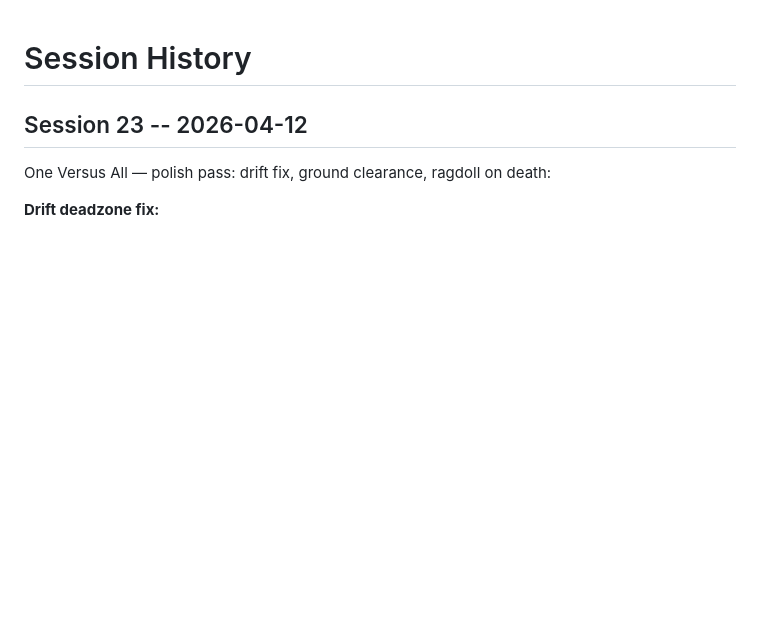
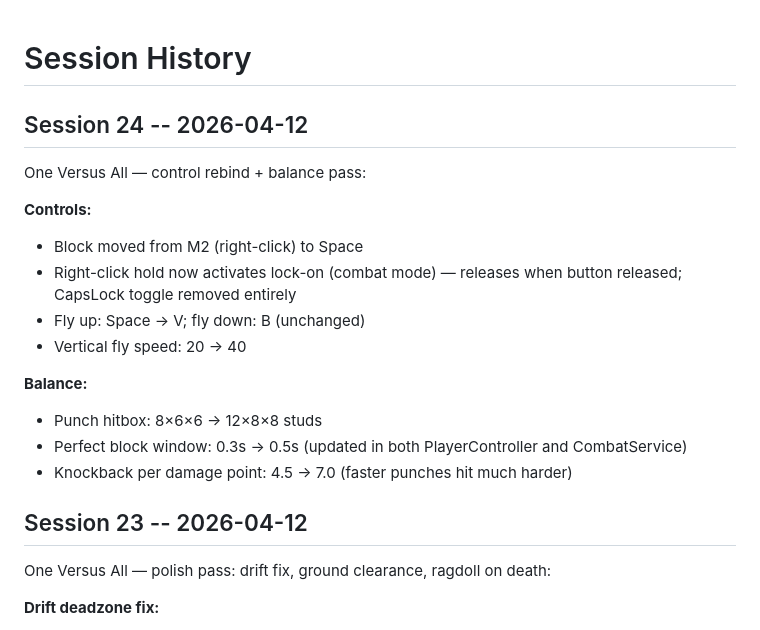
Before and after one commit to Geoff-55/ClaudeCreator, a Markdown page: memory/sessions.md, the part around the change. Rendered like a GitHub page; blank space fills up the shorter version.

Commit message:
Session 24 wrap: control rebind + balance pass
Co-Authored-By: Claude Sonnet 4.6 <noreply@anthropic.com>

```diff
--- a/memory/sessions.md
+++ b/memory/sessions.md
@@ -1,4 +1,19 @@
 # Session History
+
+## Session 24 -- 2026-04-12
+
+One Versus All — control rebind + balance pass:
+
+**Controls:**
+- Block moved from M2 (right-click) to Space
+- Right-click hold now activates lock-on (combat mode) — releases when button released; CapsLock toggle removed entirely
+- Fly up: Space → V; fly down: B (unchanged)
+- Vertical fly speed: 20 → 40
+
+**Balance:**
+- Punch hitbox: 8×6×6 → 12×8×8 studs
+- Perfect block window: 0.3s → 0.5s (updated in both PlayerController and CombatService)
+- Knockback per damage point: 4.5 → 7.0 (faster punches hit much harder)
 
 ## Session 23 -- 2026-04-12
 
```
